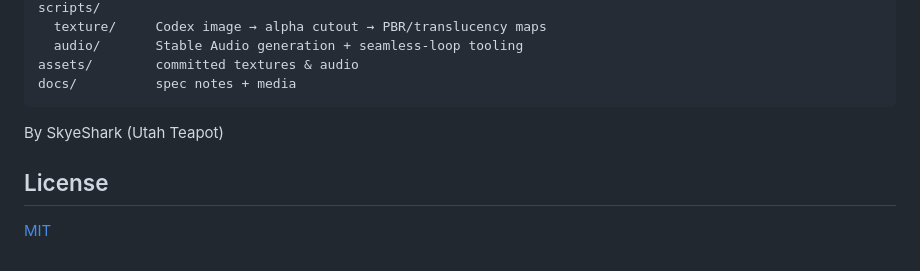
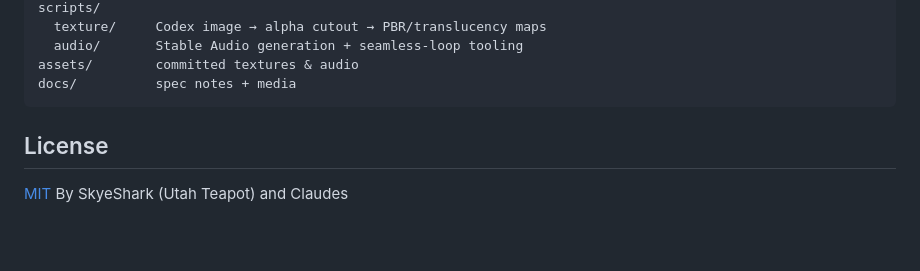
Before and after one commit to SkyeShark/SeedThree, a Markdown page: README.md, the part around the change. Rendered like a GitHub page; blank space fills up the shorter version.

````diff
--- a/README.md
+++ b/README.md
@@ -136,9 +136,7 @@ assets/        committed textures & audio
 docs/          spec notes + media
 ```
 
-
-By SkyeShark (Utah Teapot)
-
 ## License
 
 [MIT](LICENSE)
+By SkyeShark (Utah Teapot) and Claudes
````
